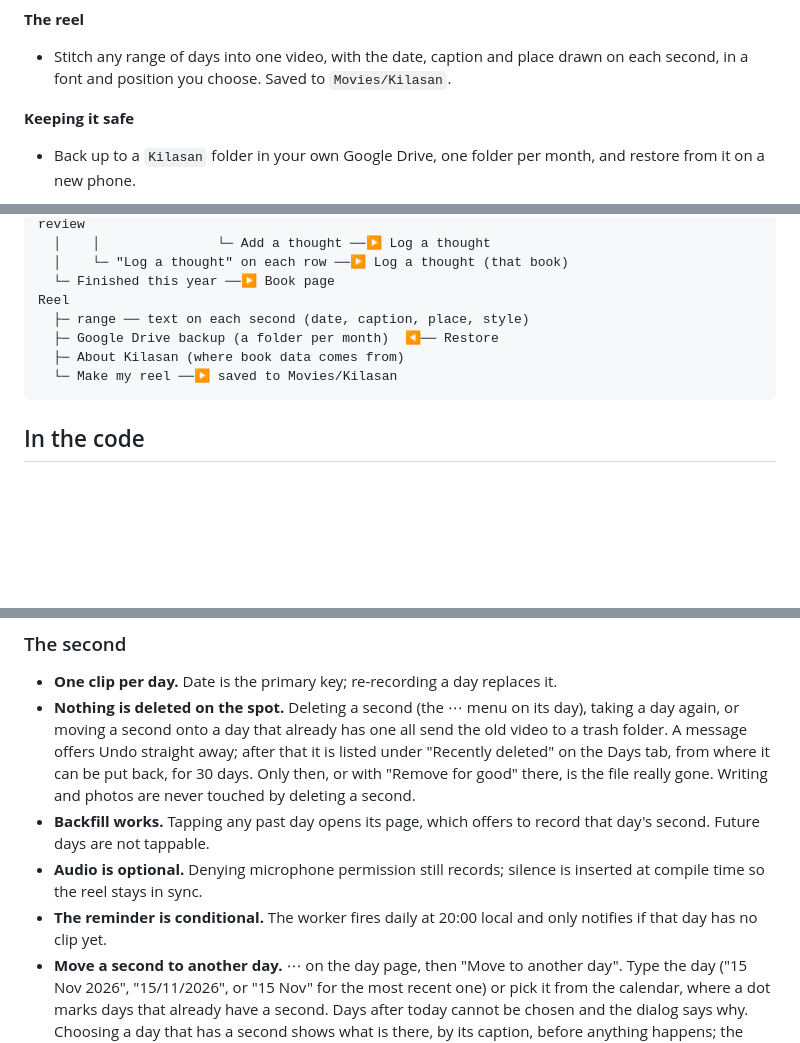
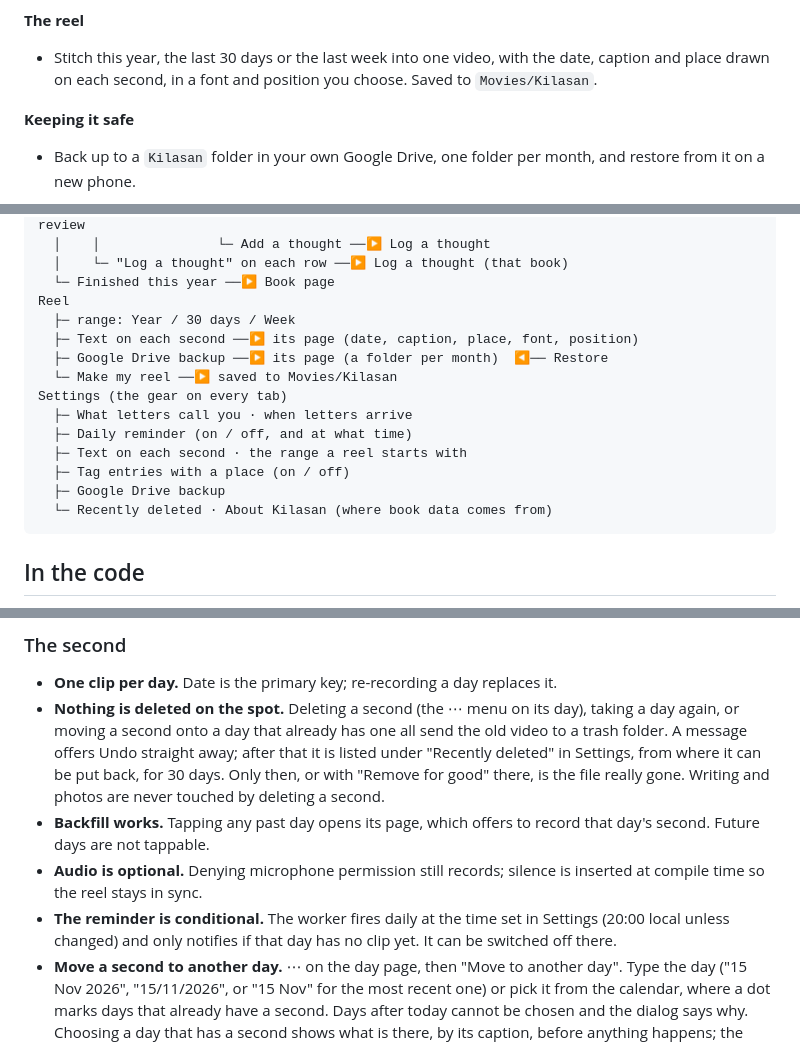
Before and after one commit to mazprimrez/1day1sec, a Markdown page: README.md, 3 parts joined by grey strips. Drawn GitHub-style; blank space fills up the shorter version.

````diff
--- a/README.md
+++ b/README.md
@@ -81,8 +83,9 @@ backend answers a single Google account.
 
 **The reel**
 
-- Stitch any range of days into one video, with the date, caption and place drawn
-  on each second, in a font and position you choose. Saved to `Movies/Kilasan`.
+- Stitch this year, the last 30 days or the last week into one video, with the
+  date, caption and place drawn on each second, in a font and position you
+  choose. Saved to `Movies/Kilasan`.
 
 **Keeping it safe**
 
@@ -165,10 +168,17 @@ Books
   │    └─ "Log a thought" on each row ──▶ Log a thought (that book)
   └─ Finished this year ──▶ Book page
 Reel
-  ├─ range ── text on each second (date, caption, place, style)
-  ├─ Google Drive backup (a folder per month)  ◀── Restore
-  ├─ About Kilasan (where book data comes from)
+  ├─ range: Year / 30 days / Week
+  ├─ Text on each second ──▶ its page (date, caption, place, font, position)
+  ├─ Google Drive backup ──▶ its page (a folder per month)  ◀── Restore
   └─ Make my reel ──▶ saved to Movies/Kilasan
+Settings (the gear on every tab)
+  ├─ What letters call you · when letters arrive
+  ├─ Daily reminder (on / off, and at what time)
+  ├─ Text on each second · the range a reel starts with
+  ├─ Tag entries with a place (on / off)
+  ├─ Google Drive backup
+  └─ Recently deleted · About Kilasan (where book data comes from)
 ```
 
 ## In the code
@@ -218,15 +229,16 @@ from source is covered in [docs/BUILDING.md](docs/BUILDING.md).
 - **Nothing is deleted on the spot.** Deleting a second (the ⋯ menu on its day),
   taking a day again, or moving a second onto a day that already has one all send
   the old video to a trash folder. A message offers Undo straight away; after that
-  it is listed under "Recently deleted" on the Days tab, from where it can be put
+  it is listed under "Recently deleted" in Settings, from where it can be put
   back, for 30 days. Only then, or with "Remove for good" there, is the file
   really gone. Writing and photos are never touched by deleting a second.
 - **Backfill works.** Tapping any past day opens its page, which offers to record
   that day's second. Future days are not tappable.
 - **Audio is optional.** Denying microphone permission still records; silence is
   inserted at compile time so the reel stays in sync.
-- **The reminder is conditional.** The worker fires daily at 20:00 local and
-  only notifies if that day has no clip yet.
+- **The reminder is conditional.** The worker fires daily at the time set in
+  Settings (20:00 local unless changed) and only notifies if that day has no clip
+  yet. It can be switched off there.
 - **Move a second to another day.** ⋯ on the day page, then "Move to another day".
   Type the day ("15 Nov 2026", "15/11/2026", or "15 Nov" for the most recent one)
   or pick it from the calendar, where a dot marks days that already have a second.
````
Also changed, not shown: other parts of README.md (+11 -8 lines), docs/screenshots/screens-pages.png (deleted), docs/screenshots/screens-tabs.png (deleted), docs/screenshots/screens.png (added).
